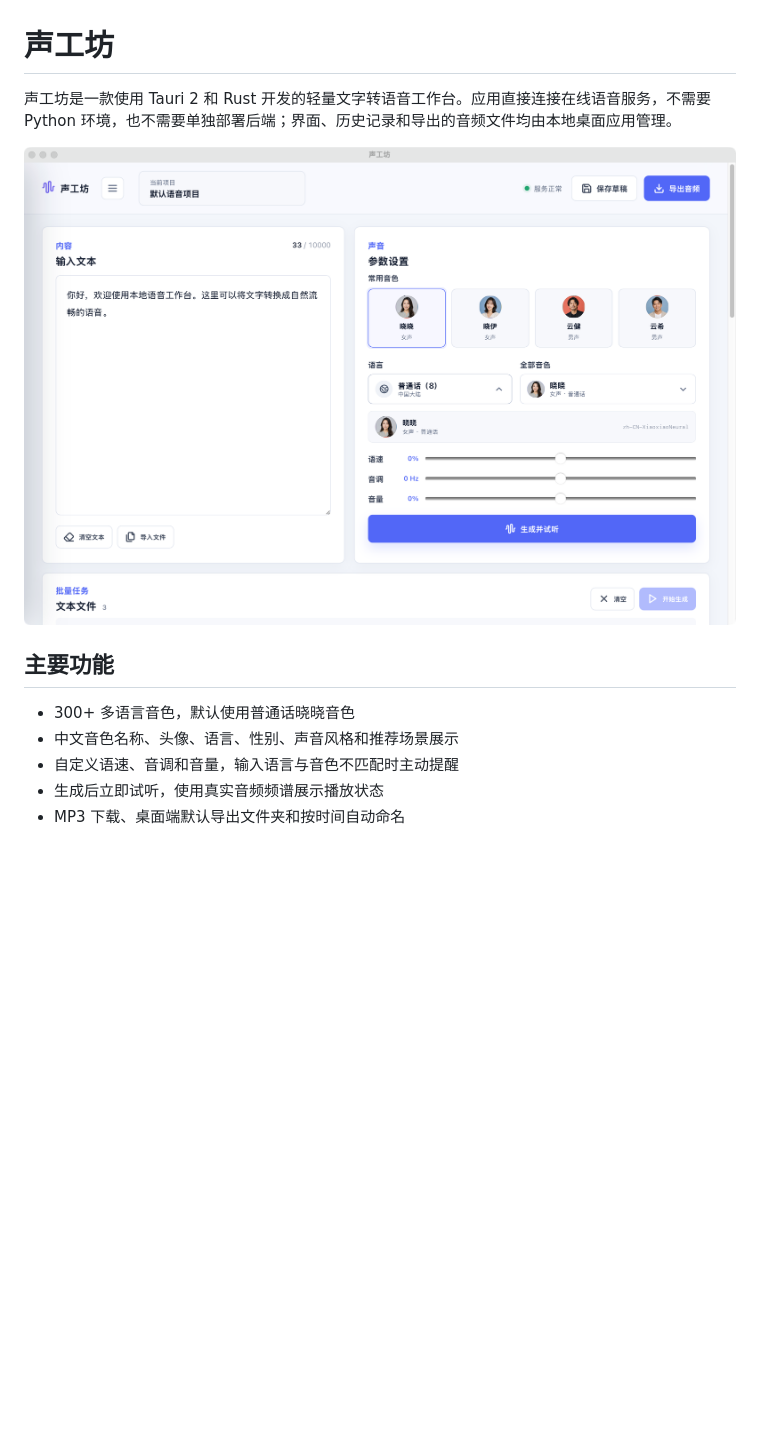
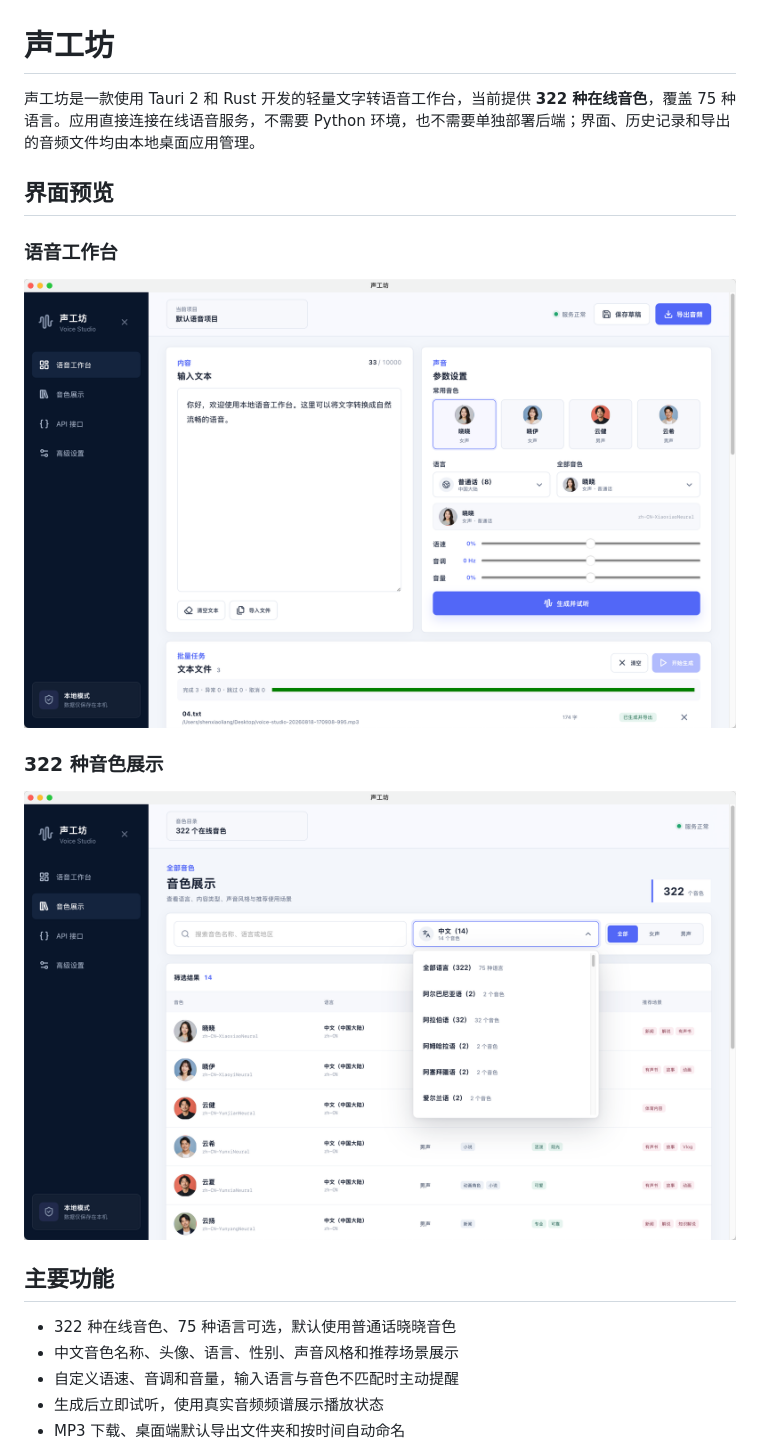
Before and after one commit to sxlisme/edge-tts-studio, a Markdown page: README.md, the part around the change. GitHub-like rendering; pictures changed too: docs/screenshot.png, docs/voice-catalog.png (added); blank space fills up the shorter version.

Commit message:
docs: feature 322 voices with updated screenshots

```diff
--- a/README.md
+++ b/README.md
@@ -1,12 +1,20 @@
 # 声工坊
 
-声工坊是一款使用 Tauri 2 和 Rust 开发的轻量文字转语音工作台。应用直接连接在线语音服务，不需要 Python 环境，也不需要单独部署后端；界面、历史记录和导出的音频文件均由本地桌面应用管理。
+声工坊是一款使用 Tauri 2 和 Rust 开发的轻量文字转语音工作台，当前提供 **322 种在线音色**，覆盖 75 种语言。应用直接连接在线语音服务，不需要 Python 环境，也不需要单独部署后端；界面、历史记录和导出的音频文件均由本地桌面应用管理。
+
+## 界面预览
+
+### 语音工作台
 
 ![声工坊主界面](docs/screenshot.png)
 
+### 322 种音色展示
+
+![声工坊音色展示](docs/voice-catalog.png)
+
 ## 主要功能
 
-- 300+ 多语言音色，默认使用普通话晓晓音色
+- 322 种在线音色、75 种语言可选，默认使用普通话晓晓音色
 - 中文音色名称、头像、语言、性别、声音风格和推荐场景展示
 - 自定义语速、音调和音量，输入语言与音色不匹配时主动提醒
 - 生成后立即试听，使用真实音频频谱展示播放状态
```
